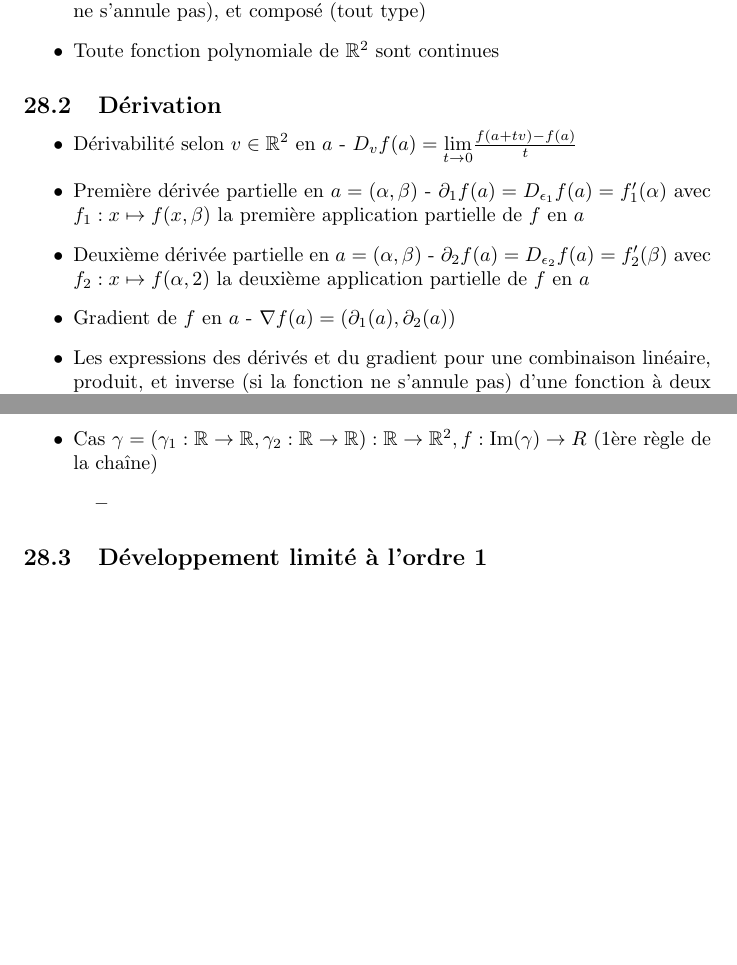
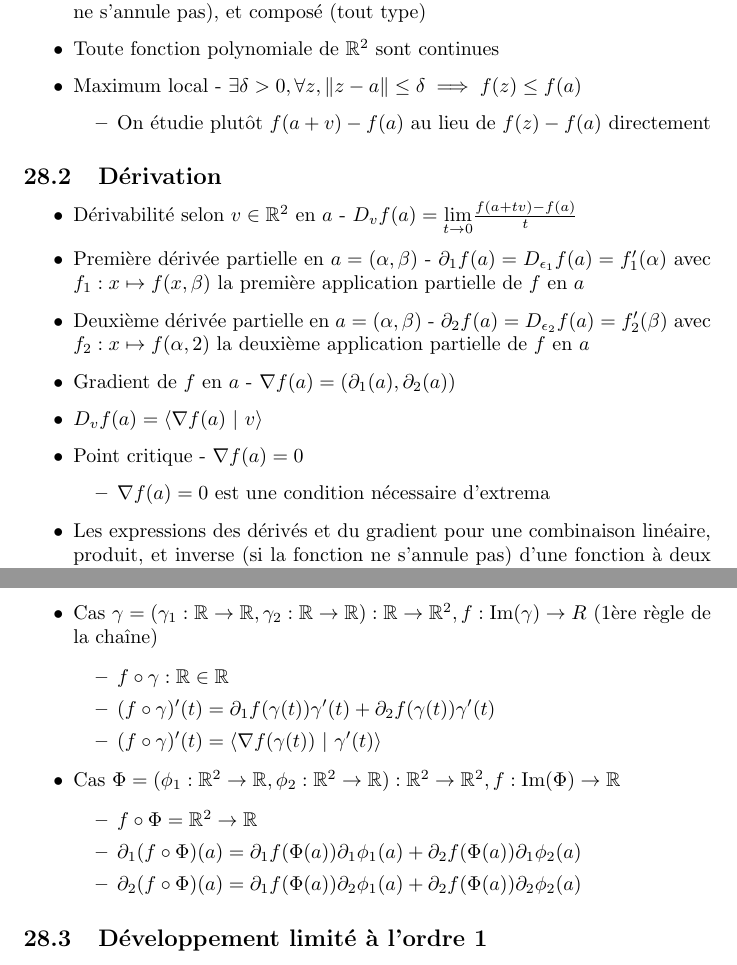
Before and after one commit to palpatinezw/sup, a LaTeX document (MATH/MATH.tex): two parts of pages 83 and 84 of 84, joined at a grey line, cut so that both start at the same text, the shorter picture padded with empty space. Compiled offline with pdfLaTeX.

Commit message:
LAST CONTENT COMMIT

```diff
--- a/MATH/MATH.tex
+++ b/MATH/MATH.tex
@@ -2443,6 +2443,10 @@ Continuité en $a \in U$ un ouvert de $\mathbb{R}^2$
     \item $\underset{x \rightarrow \alpha}{\lim} ( \underset{y \rightarrow \beta}{\lim} f(x, y) ) \neq \underset{(x, y) \rightarrow (\alpha, \beta)}{\lim} f(x, y)$
     \item Continuité stable par combinaison linéaire, produit, inverse (si la fonction ne s'annule pas), et composé (tout type)
     \item Toute fonction polynomiale de $\mathbb{R}^2$ sont continues
+    \item Maximum local - $\exists \delta > 0, \forall z, \|z-a\| \leq \delta \implies f(z) \leq f(a)$
+    \begin{itemize}
+        \item On étudie plutôt $f(a+v) - f(a)$ au lieu de $f(z) - f(a)$ directement
+    \end{itemize}
 \end{itemize}
 
 \subsection{Dérivation}
@@ -2452,6 +2456,11 @@ Continuité en $a \in U$ un ouvert de $\mathbb{R}^2$
     \item Première dérivée partielle en $a = (\alpha, \beta)$ - $\partial_1 f(a) = D_{\epsilon_1} f(a) = f_1'(\alpha)$ avec $f_1 : x \mapsto f(x, \beta)$ la première application partielle de $f$ en $a$
     \item Deuxième dérivée partielle en $a = (\alpha, \beta)$ - $\partial_2 f(a) = D_{\epsilon_2} f(a) = f_2'(\beta)$ avec $f_2 : x \mapsto f(\alpha, 2)$ la deuxième application partielle de $f$ en $a$
     \item Gradient de $f$ en $a$ - $\nabla f (a) = (\partial_1 (a), \partial_2 (a))$
+    \item $D_v f(a) = \langle \nabla f(a) \ligneh v \rangle$
+    \item Point critique - $\nabla f (a) = 0$
+    \begin{itemize}
+        \item $\nabla f (a) = 0$ est une condition nécessaire d'extrema
+    \end{itemize}
     \item Les expressions des dérivés et du gradient pour une combinaison linéaire, produit, et inverse (si la fonction ne s'annule pas) d'une fonction à deux variables dérivables sont analogues à les expressions pour les fonctions à variable réelle
     \item Classe $\mathcal{C}^1$ - $f$ admet des dérivées partielles continues
     \begin{itemize}
@@ -2471,7 +2480,15 @@ Continuité en $a \in U$ un ouvert de $\mathbb{R}^2$
     \end{itemize}
     \item Cas $ \gamma = (\gamma_1 : \mathbb{R} \rightarrow \mathbb{R}, \gamma_2 : \mathbb{R} \rightarrow \mathbb{R}) : \mathbb{R} \rightarrow \mathbb{R}^2, f : \text{Im}(\gamma) \rightarrow R$ (1ère règle de la chaîne)
     \begin{itemize}
-        \item
+        \item $ f \circ \gamma : \mathbb{R} \in \mathbb{R} $
+        \item $ (f \circ \gamma)'(t) = \partial_1 f (\gamma(t)) \gamma ' (t) + \partial_2 f (\gamma(t)) \gamma ' (t) $
+        \item $ (f \circ \gamma)'(t) = \langle \nabla f (\gamma (t) ) \ligneh \gamma ' (t) \rangle $
+    \end{itemize}
+    \item Cas $\Phi = (\phi_1 : \mathbb{R}^2 \rightarrow \mathbb{R}, \phi_2 : \mathbb{R}^2 \rightarrow \mathbb{R}) : \mathbb{R}^2 \rightarrow \mathbb{R}^2, f : \text{Im}(\Phi) \rightarrow \mathbb{R}$
+    \begin{itemize}
+        \item $ f \circ \Phi = \mathbb{R}^2 \rightarrow \mathbb{R} $
+        \item $ \partial_1 (f \circ \Phi)(a) = \partial_1 f(\Phi(a)) \partial_1 \phi_1(a) + \partial_2 f(\Phi(a)) \partial_1 \phi_2(a) $
+        \item $ \partial_2 (f \circ \Phi)(a) = \partial_1 f(\Phi(a)) \partial_2 \phi_1(a) + \partial_2 f(\Phi(a)) \partial_2 \phi_2(a) $
     \end{itemize}
 \end{itemize}
 
```
Also changed, not shown: MATH/MATH.pdf.
